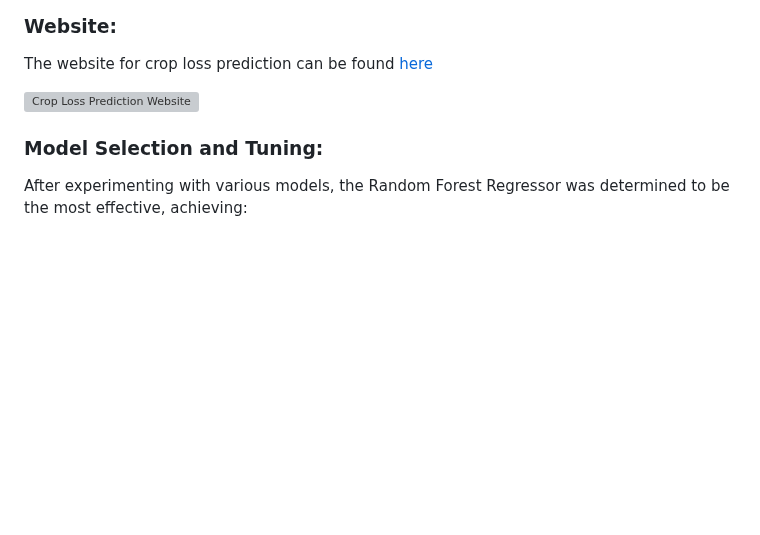
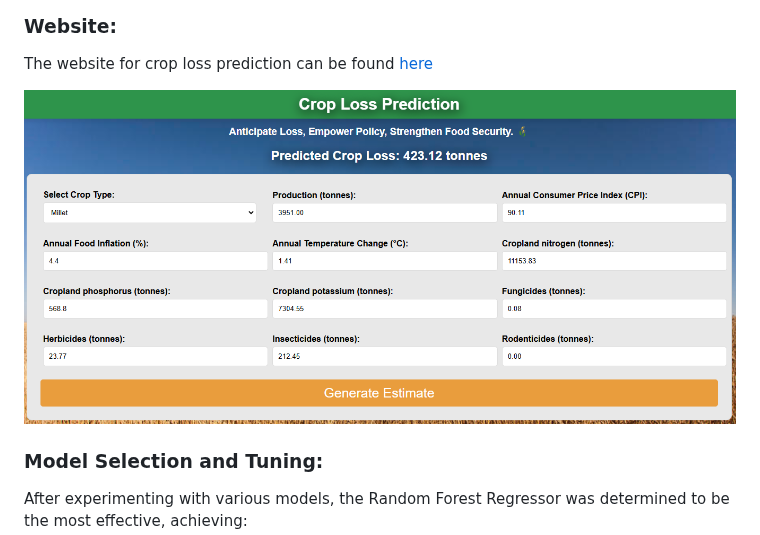
Before and after one commit to zerrynlh/Predicting-Crop-Losses-Using-Economic-Environmental-and-Agricultural-Factors, a Markdown page: README.md, the part around the change. Rendered like a GitHub page; blank space fills up the shorter version; grey boxes are pictures that could not be loaded.

Commit message:
add UI image

```diff
--- a/README.md
+++ b/README.md
@@ -24,7 +24,7 @@
 ### Website:
 The website for crop loss prediction can be found [here](https://tranquil-inlet-09299-e56258c6ec48.herokuapp.com/)
 
-![Crop Loss Prediction Website]("/pictures/UI.png)
+![Crop Loss Prediction Website](/pictures/UI.png)
 
 ### Model Selection and Tuning:
 
```
